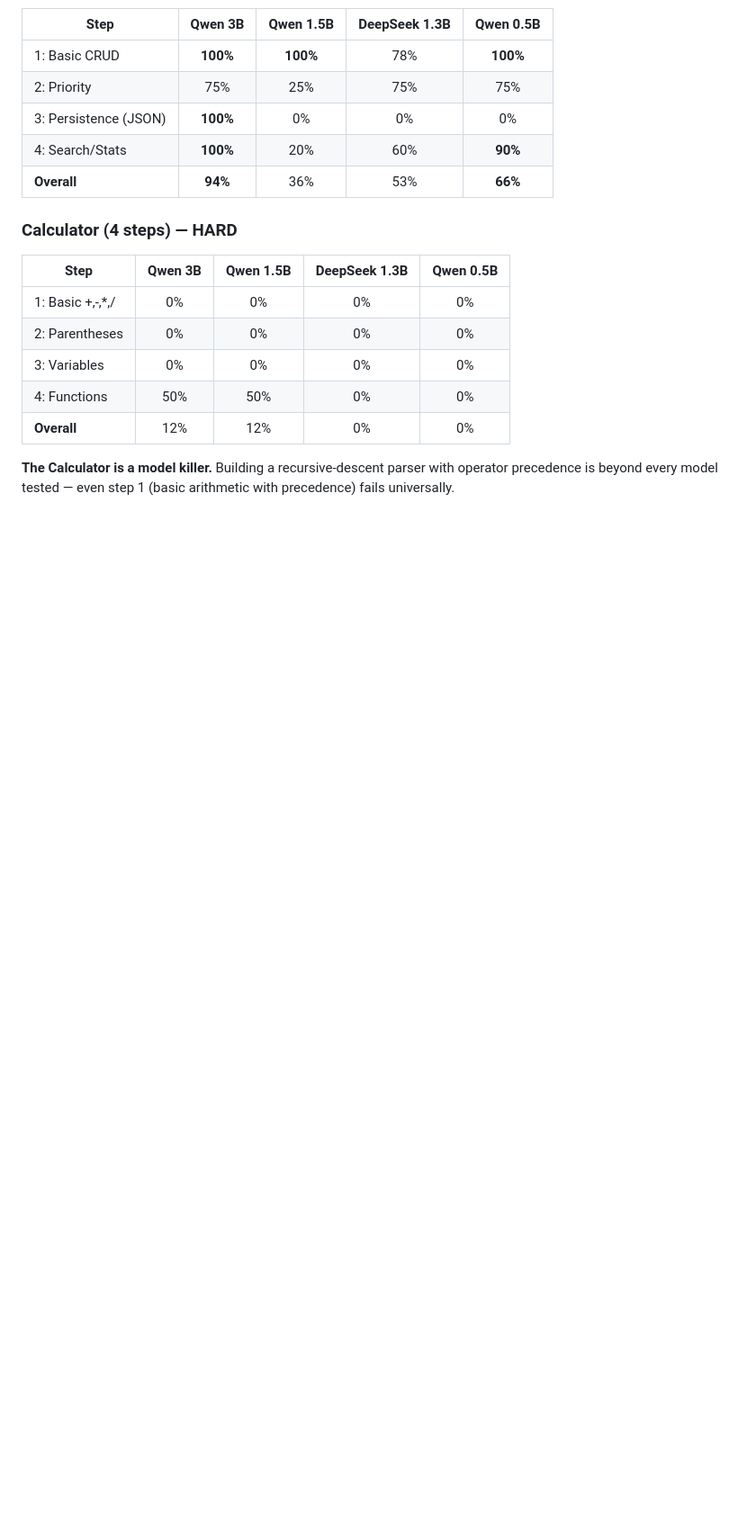
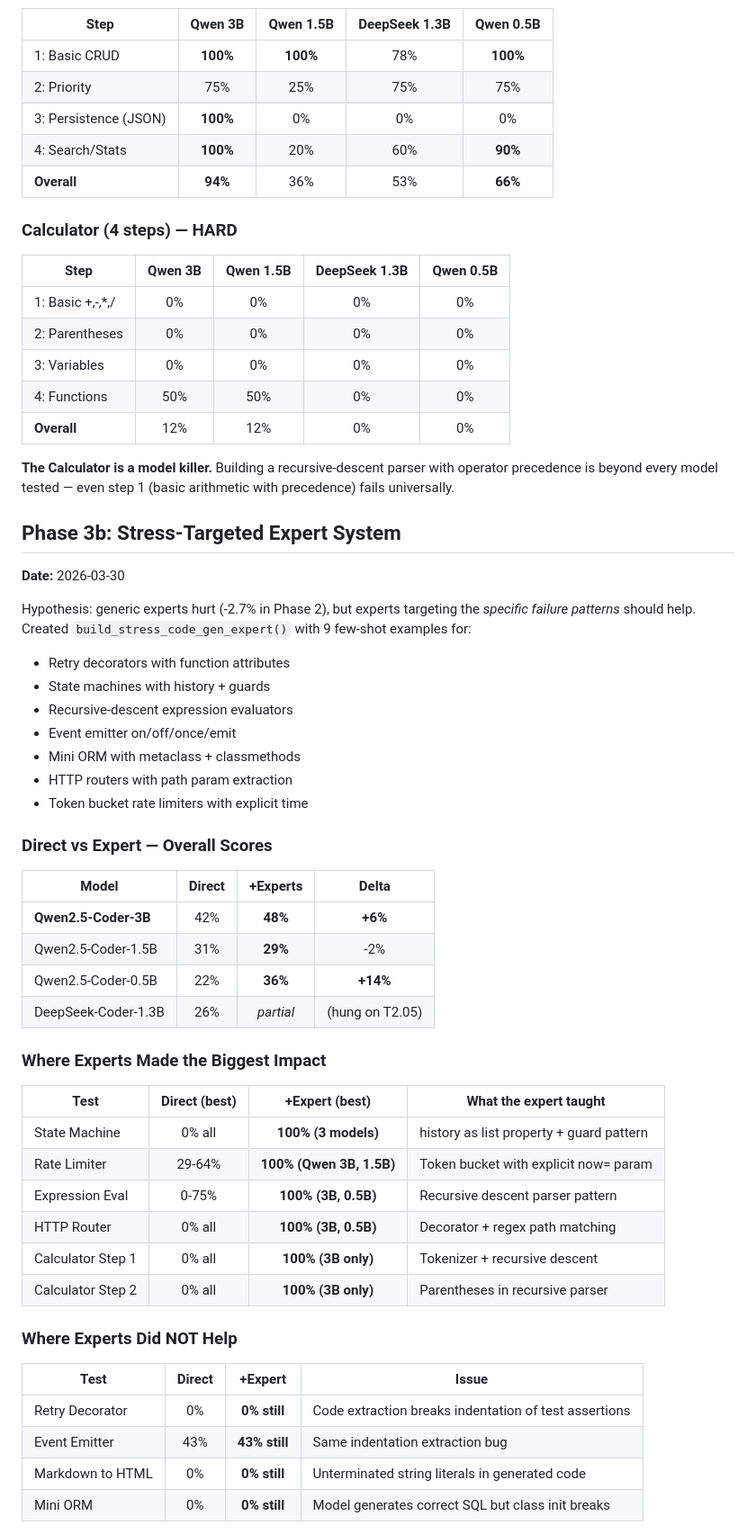
Before and after one commit to Densanon-devs/ultralight-coder, a Markdown page: BENCHMARKS.md, the part around one of its changes. Shown at 90% size. Drawn GitHub-style; blank space fills up the shorter version.

```diff
--- a/BENCHMARKS.md
+++ b/BENCHMARKS.md
@@ -218,3 +218,45 @@ The execution benchmark (Phase 2) tested single functions. Real coding requires
 
 **The Calculator is a model killer.** Building a recursive-descent parser with operator precedence is beyond every model tested — even step 1 (basic arithmetic with precedence) fails universally.
 
+## Phase 3b: Stress-Targeted Expert System
+
+**Date:** 2026-03-30
+
+Hypothesis: generic experts hurt (-2.7% in Phase 2), but experts targeting the *specific failure patterns* should help. Created `build_stress_code_gen_expert()` with 9 few-shot examples for:
+- Retry decorators with function attributes
+- State machines with history + guards
+- Recursive-descent expression evaluators
+- Event emitter on/off/once/emit
+- Mini ORM with metaclass + classmethods
+- HTTP routers with path param extraction
+- Token bucket rate limiters with explicit time
+
+### Direct vs Expert — Overall Scores
+
+| Model | Direct | +Experts | Delta |
+|-------|:------:|:--------:|:-----:|
+| **Qwen2.5-Coder-3B** | 42% | **48%** | **+6%** |
+| Qwen2.5-Coder-1.5B | 31% | **29%** | -2% |
+| Qwen2.5-Coder-0.5B | 22% | **36%** | **+14%** |
+| DeepSeek-Coder-1.3B | 26% | *partial* | (hung on T2.05) |
+
+### Where Experts Made the Biggest Impact
+
+| Test | Direct (best) | +Expert (best) | What the expert taught |
+|------|:-------------:|:--------------:|------------------------|
+| State Machine | 0% all | **100% (3 models)** | history as list property + guard pattern |
+| Rate Limiter | 29-64% | **100% (Qwen 3B, 1.5B)** | Token bucket with explicit now= param |
+| Expression Eval | 0-75% | **100% (3B, 0.5B)** | Recursive descent parser pattern |
+| HTTP Router | 0% all | **100% (3B, 0.5B)** | Decorator + regex path matching |
+| Calculator Step 1 | 0% all | **100% (3B only)** | Tokenizer + recursive descent |
+| Calculator Step 2 | 0% all | **100% (3B only)** | Parentheses in recursive parser |
+
+### Where Experts Did NOT Help
+
+| Test | Direct | +Expert | Issue |
+|------|:------:|:-------:|-------|
+| Retry Decorator | 0% | **0% still** | Code extraction breaks indentation of test assertions |
+| Event Emitter | 43% | **43% still** | Same indentation extraction bug |
+| Markdown to HTML | 0% | **0% still** | Unterminated string literals in generated code |
+| Mini ORM | 0% | **0% still** | Model generates correct SQL but class init breaks |
+
```
Also changed, not shown: other parts of BENCHMARKS.md (+44 -6 lines).
